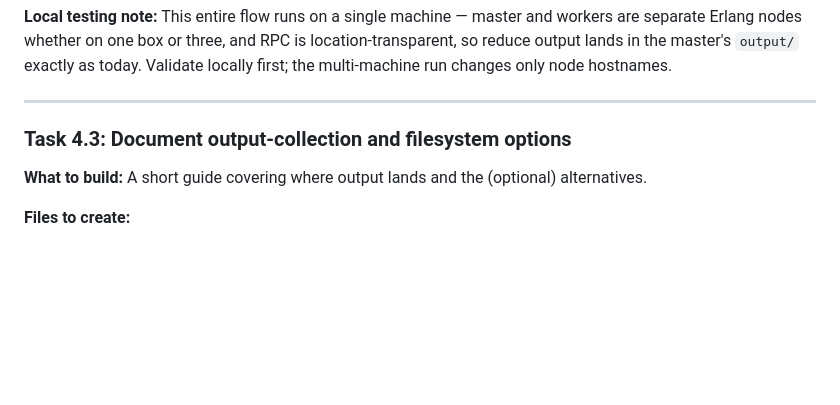
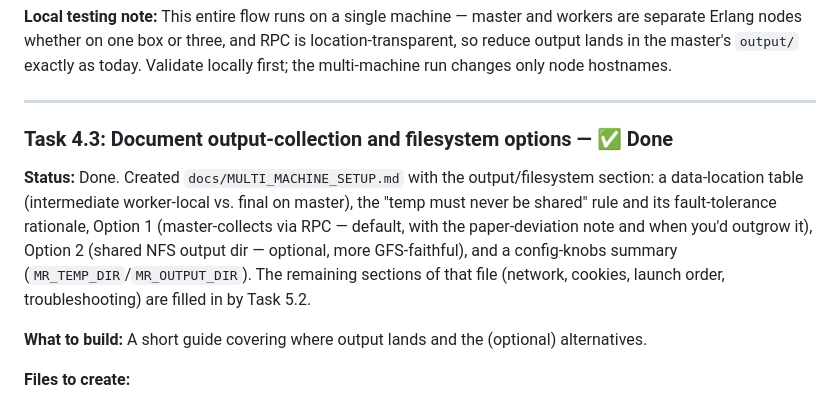
Before and after one commit to subdash/B1-MapReduce, a Markdown page: docs/plans/multi-machine-parametrization-plan.md, the part around one of its changes. GitHub-like rendering; blank space fills up the shorter version.

Commit message:
Task 4.3

```diff
--- a/docs/plans/multi-machine-parametrization-plan.md
+++ b/docs/plans/multi-machine-parametrization-plan.md
@@ -320,7 +320,9 @@ MrWorker.RPC.call(master_node, MrMaster.OutputCollector,
 
 ---
 
-### Task 4.3: Document output-collection and filesystem options
+### Task 4.3: Document output-collection and filesystem options — ✅ Done
+
+**Status:** Done. Created `docs/MULTI_MACHINE_SETUP.md` with the output/filesystem section: a data-location table (intermediate worker-local vs. final on master), the "temp must never be shared" rule and its fault-tolerance rationale, Option 1 (master-collects via RPC — default, with the paper-deviation note and when you'd outgrow it), Option 2 (shared NFS output dir — optional, more GFS-faithful), and a config-knobs summary (`MR_TEMP_DIR`/`MR_OUTPUT_DIR`). The remaining sections of that file (network, cookies, launch order, troubleshooting) are filled in by Task 5.2.
 
 **What to build:** A short guide covering where output lands and the (optional) alternatives.
 
```
Also changed, not shown: other parts of docs/plans/multi-machine-parametrization-plan.md (+1 -1 lines), docs/MULTI_MACHINE_SETUP.md (added, +105 -0 lines).
